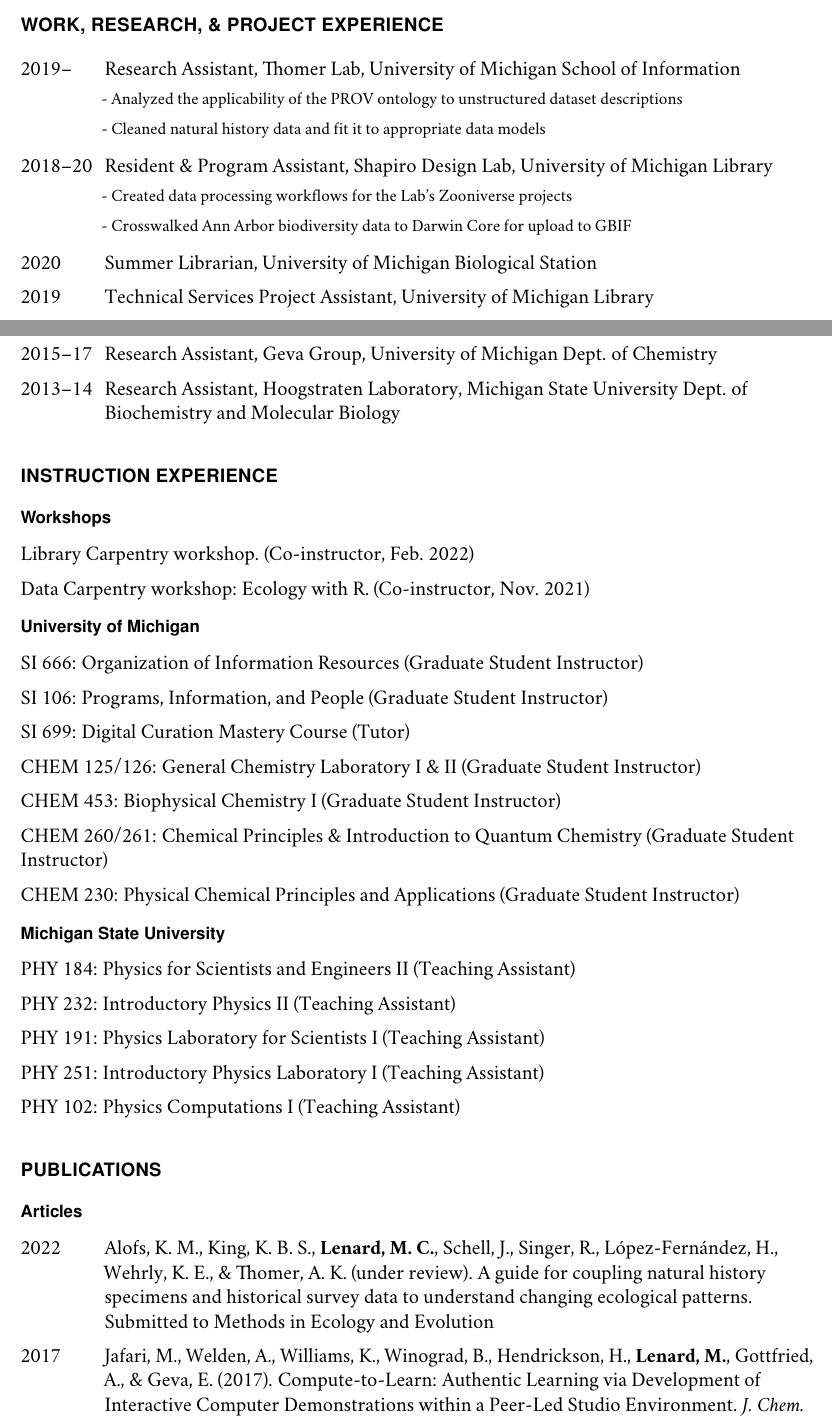
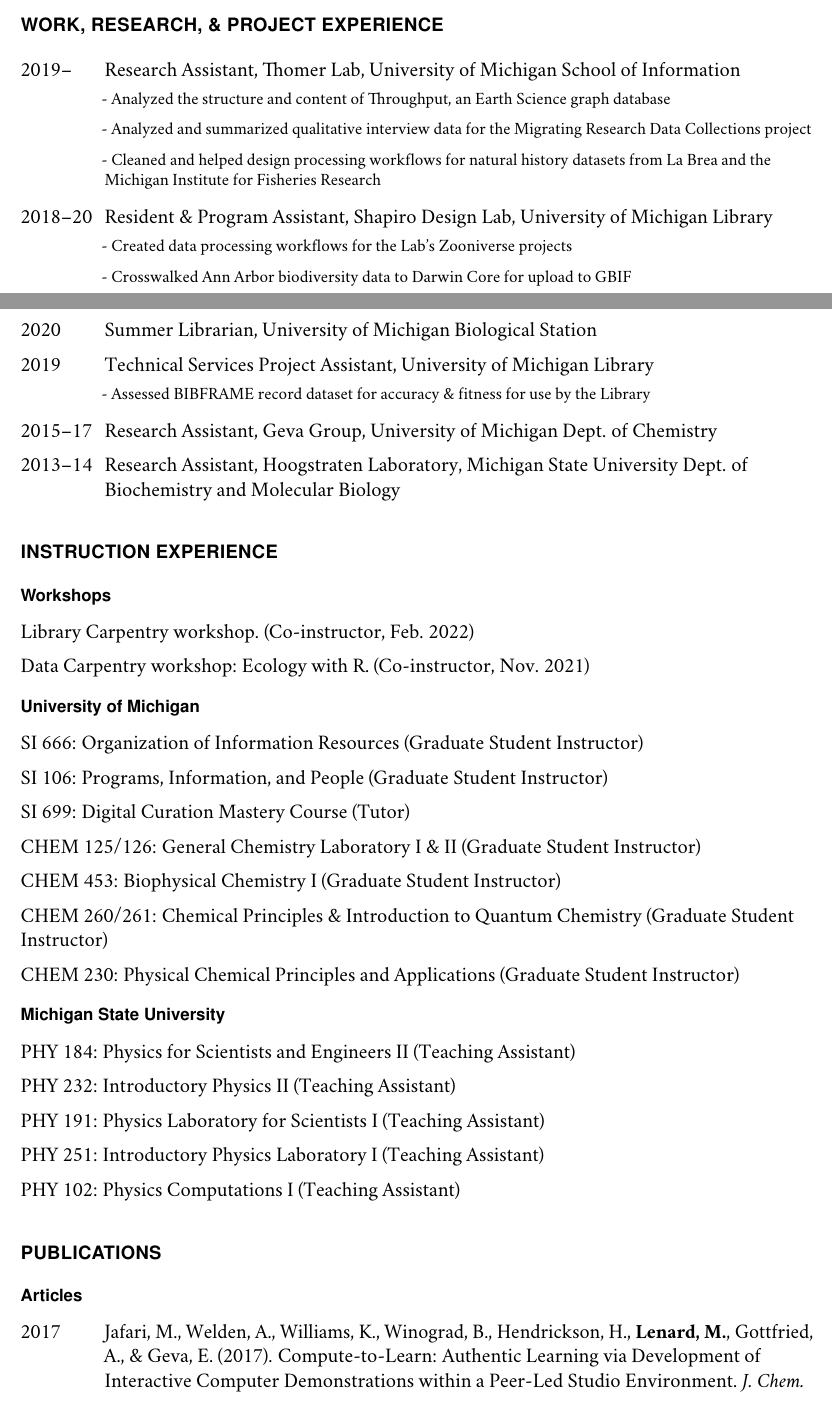
Before and after one commit to mclenard/CV, a LaTeX CV (mlenard_CV.tex): two parts of pages 1 and 2 of 4, joined at a grey line, cut so that both start at the same text. Compiled offline with pdfLaTeX.

Commit message:
update cv

```diff
--- a/mlenard_CV.tex
+++ b/mlenard_CV.tex
@@ -153,9 +153,11 @@
 
 	\begin{itemize} \begin{footnotesize}
 
-		\item - Analyzed the applicability of the PROV ontology to unstructured dataset descriptions
+		\item - Analyzed the structure and content of Throughput, an Earth Science graph database
 
-		\item - Cleaned natural history data and fit it to appropriate data models
+		\item - Analyzed and summarized qualitative interview data for the Migrating Research Data Collections project
+
+		\item - Cleaned and helped design processing workflows for natural history datasets from La Brea and the Michigan Institute for Fisheries Research
 
 	\end{footnotesize} \end{itemize}
 
@@ -172,6 +174,12 @@
 	\item[2020] \tab Summer Librarian, University of Michigan Biological Station
 
 	\item[2019] \tab Technical Services Project Assistant, University of Michigan Library
+
+	\begin{itemize} \begin{footnotesize}
+
+		\item - Assessed BIBFRAME record dataset for accuracy \& fitness for use by the Library
+
+	\end{footnotesize} \end{itemize}
 
 	\item[2015--17] \tab Research Assistant, Geva Group, University of Michigan Dept. of Chemistry
 
@@ -237,7 +245,7 @@
 
 \begin{tablist}
 
-        \item[2022] \tab Alofs, K. M., King, K. B. S., \textbf{Lenard, M. C.}, Schell, J., Singer, R., López-Fernández, H., Wehrly, K. E., \& Thomer, A. K. (under review). A guide for coupling natural history specimens and historical survey data to understand changing ecological patterns. Submitted to Methods in Ecology and Evolution
+%        \item[2022] \tab Alofs, K. M., King, K. B. S., \textbf{Lenard, M. C.}, Schell, J., Singer, R., López-Fernández, H., Wehrly, K. E., \& Thomer, A. K. (under review). A guide for coupling natural history specimens and historical survey data to understand changing ecological patterns. Submitted to Methods in Ecology and Evolution
 
         \item[2017] \tab Jafari, M., Welden, A., Williams, K., Winograd, B., Hendrickson, H., \textbf{Lenard, M.}, Gottfried, A., \& Geva, E. (2017). Compute-to-Learn: Authentic Learning via Development of Interactive Computer Demonstrations within a Peer-Led Studio Environment. \textit{J. Chem. Ed. 94}(12): 1896--1903. \href{https://pubs.acs.org/doi/10.1021/acs.jchemed.7b00032\#}{DOI: https://pubs.acs.org/doi/10.1021/acs.jchemed.7b00032\#}
 
```
Also changed, not shown: mlenard_CV.pdf, mlenard_CV.tex (6 more changed lines), 2 other files.
